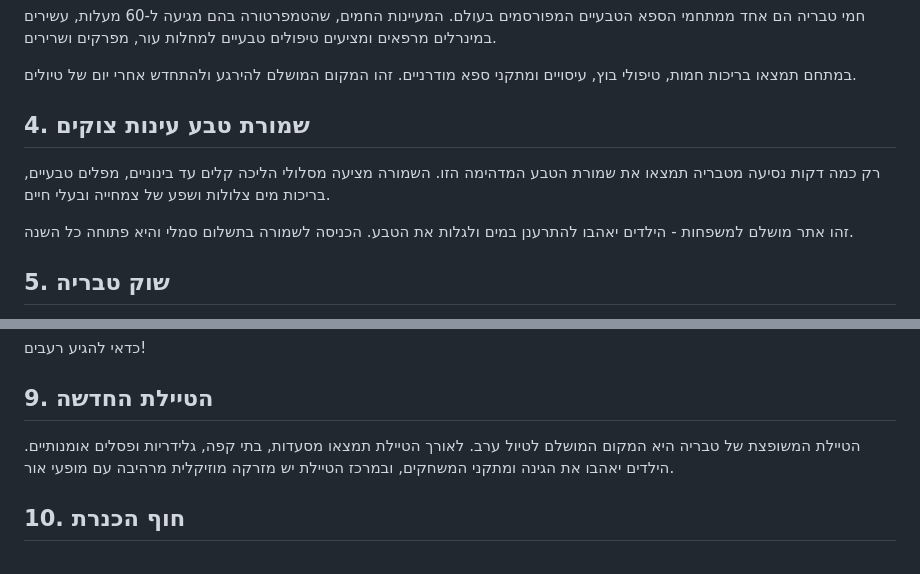
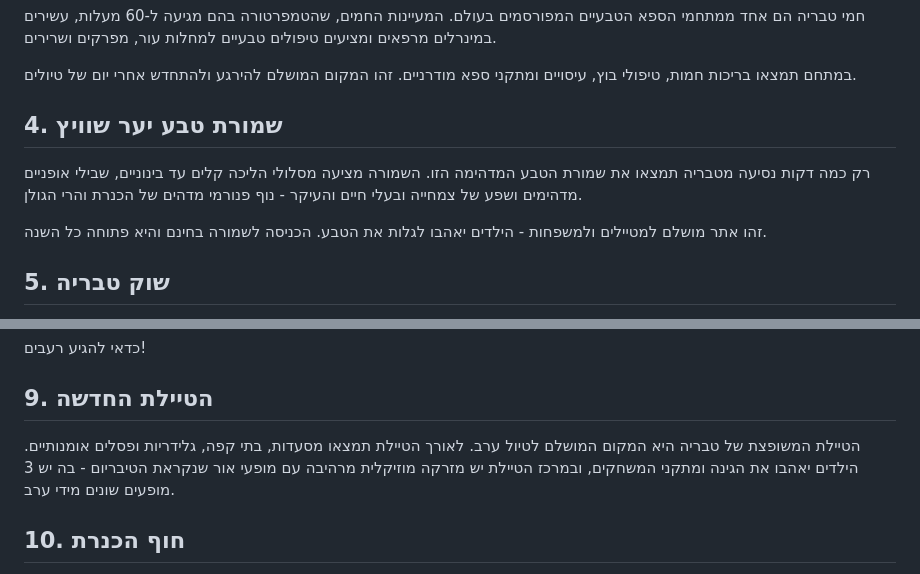
Before and after one commit to OhanaMichael/tiberias-v3, a Markdown page: content/blog/2026-03-17-10-things-to-do-in-tiberias.md, 2 parts joined by grey strips. Drawn GitHub-style.

Commit message:
Update מאמרים בבלוג “2026-03-17-10-things-to-do-in-tiberias”

```diff
--- a/content/blog/2026-03-17-10-things-to-do-in-tiberias.md
+++ b/content/blog/2026-03-17-10-things-to-do-in-tiberias.md
@@ -37,11 +37,11 @@ author: צוות מלונות טבריה
 
 במתחם תמצאו בריכות חמות, טיפולי בוץ, עיסויים ומתקני ספא מודרניים. זהו המקום המושלם להירגע ולהתחדש אחרי יום של טיולים.
 
-## 4. שמורת טבע עינות צוקים
+## 4. שמורת טבע יער שוויץ
 
-רק כמה דקות נסיעה מטבריה תמצאו את שמורת הטבע המדהימה הזו. השמורה מציעה מסלולי הליכה קלים עד בינוניים, מפלים טבעיים, בריכות מים צלולות ושפע של צמחייה ובעלי חיים.
+רק כמה דקות נסיעה מטבריה תמצאו את שמורת הטבע המדהימה הזו. השמורה מציעה מסלולי הליכה קלים עד בינוניים, שבילי אופניים מדהימים ושפע של צמחייה ובעלי חיים והעיקר - נוף פנורמי מדהים של הכנרת והרי הגולן.
 
-זהו אתר מושלם למשפחות - הילדים יאהבו להתרענן במים ולגלות את הטבע. הכניסה לשמורה בתשלום סמלי והיא פתוחה כל השנה.
+זהו אתר מושלם למטיילים ולמשפחות - הילדים יאהבו לגלות את הטבע. הכניסה לשמורה בחינם והיא פתוחה כל השנה.
 
 ## 5. שוק טבריה
 
@@ -69,7 +69,7 @@ author: צוות מלונות טבריה
 
 ## 9. הטיילת החדשה
 
-הטיילת המשופצת של טבריה היא המקום המושלם לטיול ערב. לאורך הטיילת תמצאו מסעדות, בתי קפה, גלידריות ופסלים אומנותיים. הילדים יאהבו את הגינה ומתקני המשחקים, ובמרכז הטיילת יש מזרקה מוזיקלית מרהיבה עם מופעי אור.
+הטיילת המשופצת של טבריה היא המקום המושלם לטיול ערב. לאורך הטיילת תמצאו מסעדות, בתי קפה, גלידריות ופסלים אומנותיים. הילדים יאהבו את הגינה ומתקני המשחקים, ובמרכז הטיילת יש מזרקה מוזיקלית מרהיבה עם מופעי אור שנקראת הטיבריום - בה יש 3 מופעים שונים מידי ערב.
 
 ## 10. חוף הכנרת
 
```
